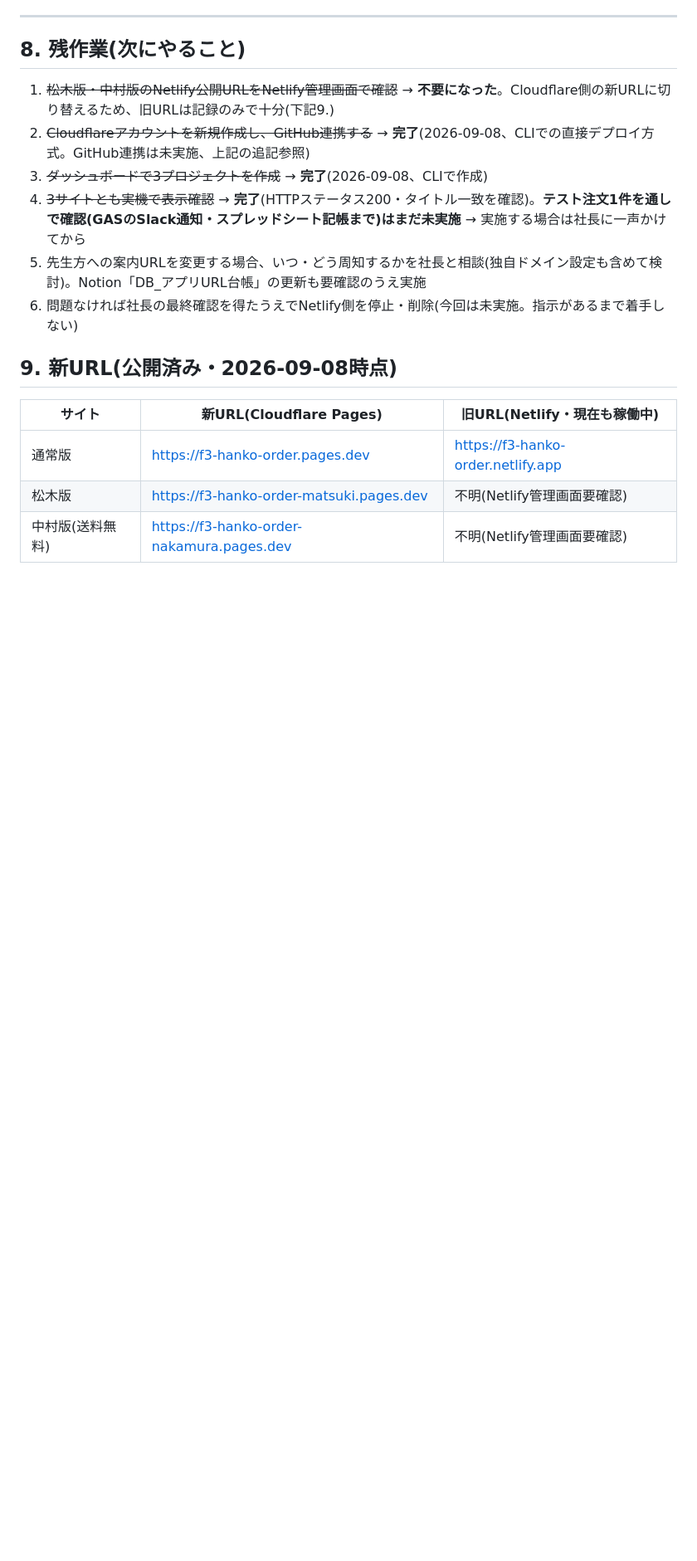
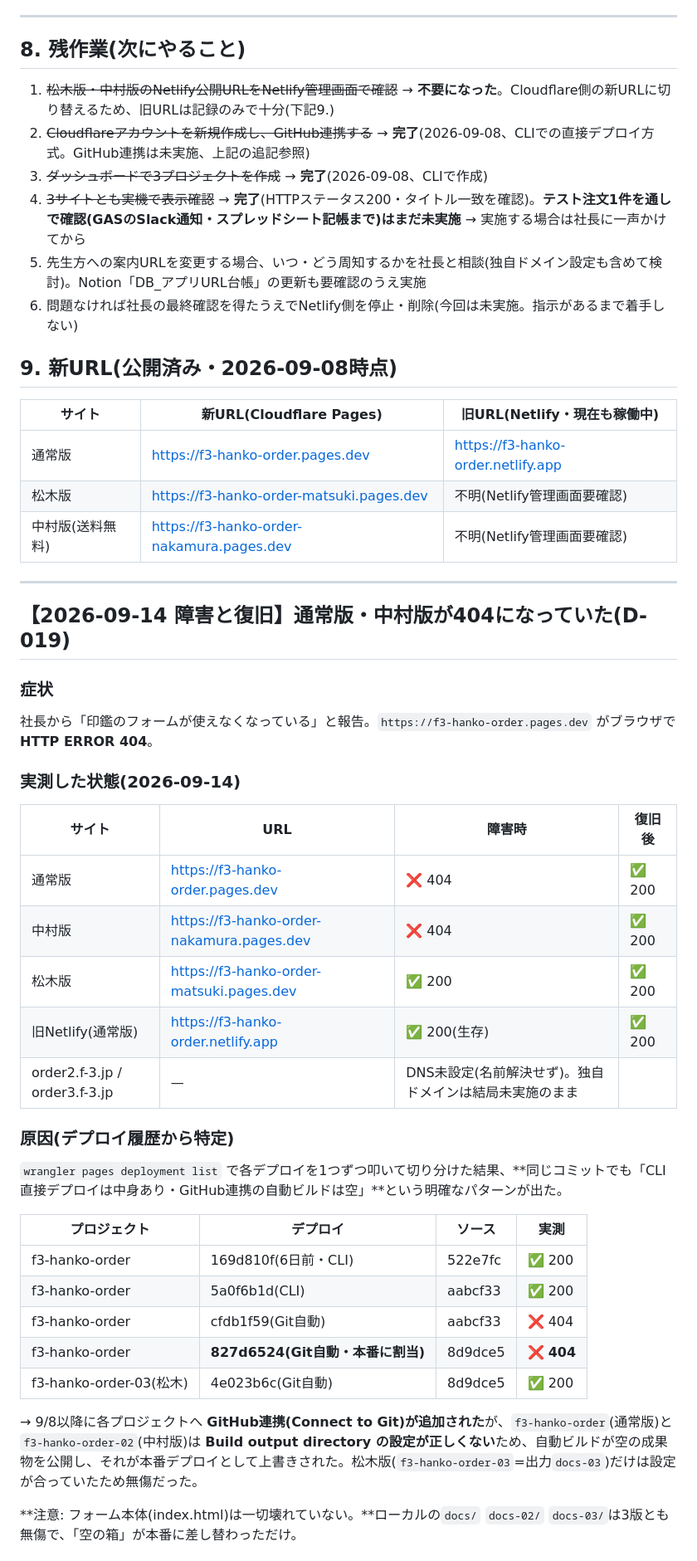
Before and after one commit to ria1107/hanko-order-form, a Markdown page: Cloudflare移行メモ.md, the part around one of its changes. Shown at 83% size. GitHub-like rendering; blank space fills up the shorter version.

Commit message:
印鑑フォーム404障害(D-019)の原因特定と復旧を記録
GitHub連携の自動ビルドがBuild output directory未設定のため空デプロイを
本番に上書きしていた。通常版・中村版をCLIから再デプロイして復旧(HTTP200実測)。
設定修正までgit pushすると再発するため、pushは保留。

Co-Authored-By: Claude Opus 5 (1M context) <noreply@anthropic.com>

```diff
--- a/Cloudflare移行メモ.md
+++ b/Cloudflare移行メモ.md
@@ -169,3 +169,35 @@ Root directoryはどのプロジェクトも変更不要(リポジトリ直下`/
 | 通常版 | https://f3-hanko-order.pages.dev | https://f3-hanko-order.netlify.app |
 | 松木版 | https://f3-hanko-order-matsuki.pages.dev | 不明(Netlify管理画面要確認) |
 | 中村版(送料無料) | https://f3-hanko-order-nakamura.pages.dev | 不明(Netlify管理画面要確認) |
+
+---
+
+## 【2026-09-14 障害と復旧】通常版・中村版が404になっていた(D-019)
+
+### 症状
+社長から「印鑑のフォームが使えなくなっている」と報告。`https://f3-hanko-order.pages.dev` がブラウザで **HTTP ERROR 404**。
+
+### 実測した状態(2026-09-14)
+| サイト | URL | 障害時 | 復旧後 |
+|---|---|---|---|
+| 通常版 | https://f3-hanko-order.pages.dev | ❌ 404 | ✅ 200 |
+| 中村版 | https://f3-hanko-order-nakamura.pages.dev | ❌ 404 | ✅ 200 |
+| 松木版 | https://f3-hanko-order-matsuki.pages.dev | ✅ 200 | ✅ 200 |
+| 旧Netlify(通常版) | https://f3-hanko-order.netlify.app | ✅ 200(生存) | ✅ 200 |
+| order2.f-3.jp / order3.f-3.jp | — | DNS未設定(名前解決せず)。独自ドメインは結局未実施のまま |
+
+### 原因(デプロイ履歴から特定)
+`wrangler pages deployment list` で各デプロイを1つずつ叩いて切り分けた結果、**同じコミットでも「CLI直接デプロイは中身あり・GitHub連携の自動ビルドは空」**という明確なパターンが出た。
+
+| プロジェクト | デプロイ | ソース | 実測 |
+|---|---|---|---|
+| f3-hanko-order | 169d810f(6日前・CLI) | 522e7fc | ✅ 200 |
+| f3-hanko-order | 5a0f6b1d(CLI) | aabcf33 | ✅ 200 |
+| f3-hanko-order | cfdb1f59(Git自動) | aabcf33 | ❌ 404 |
+| f3-hanko-order | **827d6524(Git自動・本番に割当)** | 8d9dce5 | ❌ **404** |
+| f3-hanko-order-03(松木) | 4e023b6c(Git自動) | 8d9dce5 | ✅ 200 |
+
+→ 9/8以降に各プロジェクトへ **GitHub連携(Connect to Git)が追加された**が、`f3-hanko-order`(通常版)と`f3-hanko-order-02`(中村版)は **Build output directory の設定が正しくない**ため、自動ビルドが空の成果物を公開し、それが本番デプロイとして上書きされた。松木版(`f3-hanko-order-03`=出力`docs-03`)だけは設定が合っていたため無傷だった。
+
+**注意: フォーム本体(index.html)は一切壊れていない。**ローカルの`docs/` `docs-02/` `docs-03/`は3版とも無傷で、「空の箱」が本番に差し替わっただけ。
+
```
Also changed, not shown: other parts of Cloudflare移行メモ.md (+17 -0 lines).
